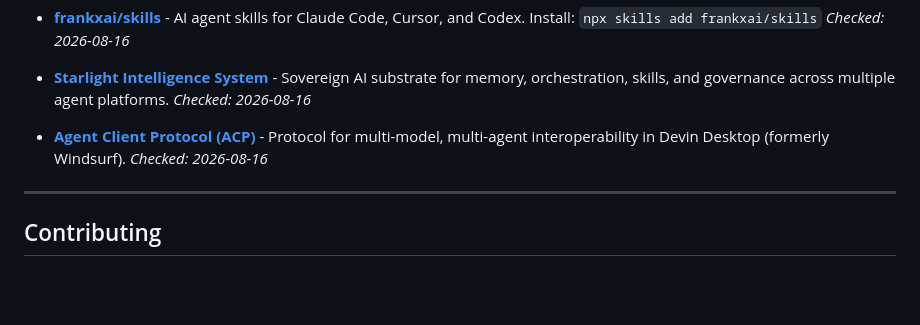
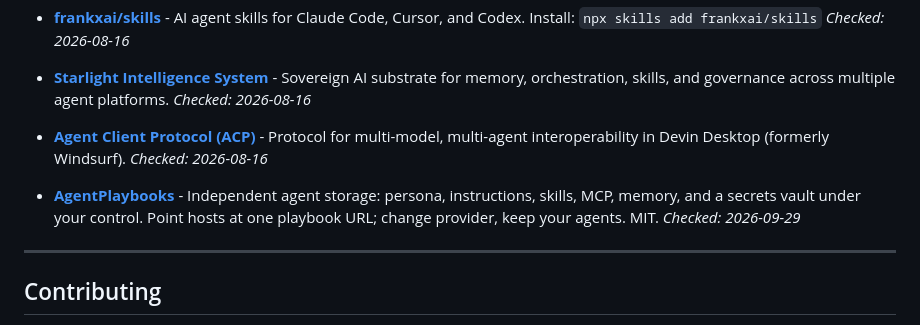
Before and after one commit to frankxai/awesome-agent-operating-systems, a Markdown page: README.md, the part around the change. Drawn GitHub-style; blank space fills up the shorter version.

Commit message:
Add AgentPlaybooks under Agent Development Tools
Storage-first MIT listing: persona, instructions, skills, MCP, memory, and secrets vault. Point hosts at one playbook URL.

Co-authored-by: Máté Benyovszky <matebenyovszky@users.noreply.github.com>

```diff
--- a/README.md
+++ b/README.md
@@ -147,6 +147,8 @@ Tools and resources for building agents.
 
 - **[Agent Client Protocol (ACP)](https://devin.ai/desktop)** - Protocol for multi-model, multi-agent interoperability in Devin Desktop (formerly Windsurf). *Checked: 2026-08-16*
 
+- **[AgentPlaybooks](https://agentplaybooks.ai/)** - Independent agent storage: persona, instructions, skills, MCP, memory, and a secrets vault under your control. Point hosts at one playbook URL; change provider, keep your agents. MIT. *Checked: 2026-09-29*
+
 ---
 
 ## Contributing
```
